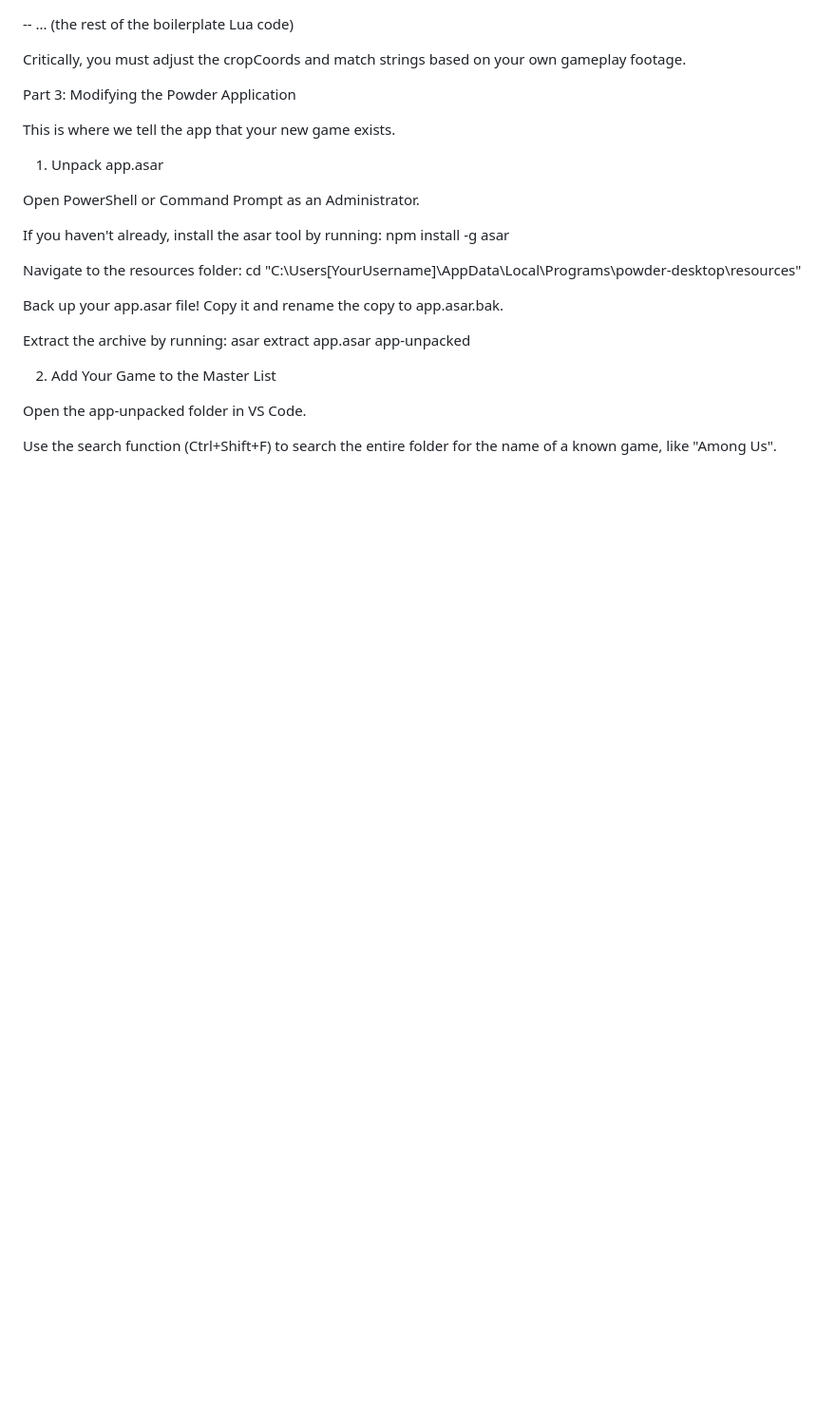
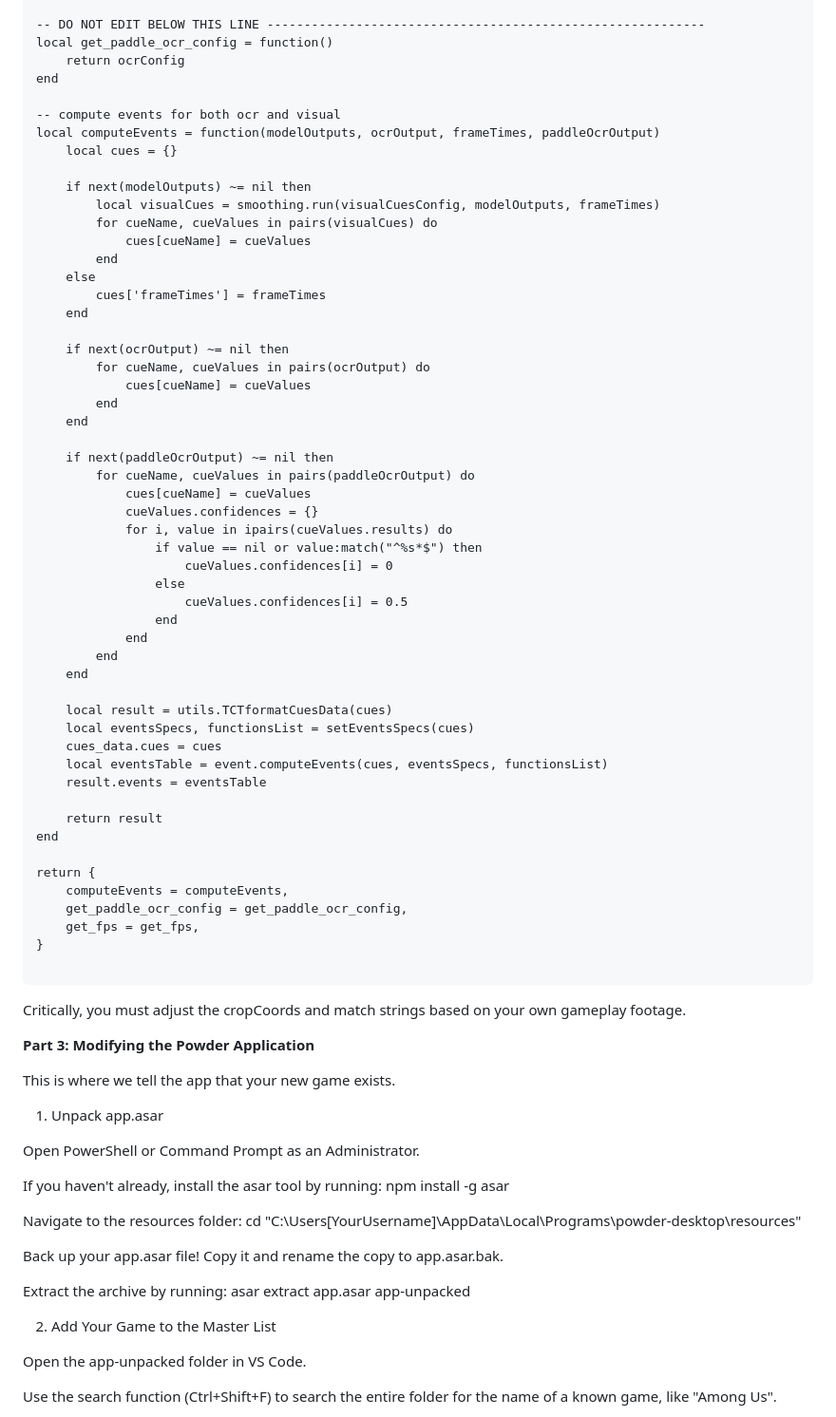
Before and after one commit to DavidSnipeZ669/Powder-custom-game-support, a Markdown page: README.md, the part around the change printed below. Shown: that part at 95% size. Rendered like a GitHub page; blank space fills up the shorter version.

Commit message:
Improve formatting and clarity in README.md
Updated the README to enhance formatting and clarity, including section headers and file paths.

````diff
--- a/README.md
+++ b/README.md
@@ -135,10 +233,64 @@ local setEventsSpecs = function (cues)
 end
 
--- ... (the rest of the boilerplate Lua code)
+-- DO NOT EDIT BELOW THIS LINE -----------------------------------------------------------
+local get_paddle_ocr_config = function()
+    return ocrConfig
+end
+
+-- compute events for both ocr and visual
+local computeEvents = function(modelOutputs, ocrOutput, frameTimes, paddleOcrOutput)
+    local cues = {}
+
+    if next(modelOutputs) ~= nil then
+        local visualCues = smoothing.run(visualCuesConfig, modelOutputs, frameTimes)
+        for cueName, cueValues in pairs(visualCues) do
+            cues[cueName] = cueValues
+        end
+    else
+        cues['frameTimes'] = frameTimes
+    end
+
+    if next(ocrOutput) ~= nil then
+        for cueName, cueValues in pairs(ocrOutput) do
+            cues[cueName] = cueValues
+        end
+    end
+
+    if next(paddleOcrOutput) ~= nil then
+        for cueName, cueValues in pairs(paddleOcrOutput) do
+            cues[cueName] = cueValues
+            cueValues.confidences = {}
+            for i, value in ipairs(cueValues.results) do
+                if value == nil or value:match("^%s*$") then
+                    cueValues.confidences[i] = 0
+                else
+                    cueValues.confidences[i] = 0.5
+                end
+            end
+        end
+    end
+
+    local result = utils.TCTformatCuesData(cues)
+    local eventsSpecs, functionsList = setEventsSpecs(cues)
+    cues_data.cues = cues
+    local eventsTable = event.computeEvents(cues, eventsSpecs, functionsList)
+    result.events = eventsTable
+
+    return result
+end
+
+return {
+    computeEvents = computeEvents,
+    get_paddle_ocr_config = get_paddle_ocr_config,
+    get_fps = get_fps,
+}
+
+```
 
 Critically, you must adjust the cropCoords and match strings based on your own gameplay footage.
 
-Part 3: Modifying the Powder Application
+
+**Part 3: Modifying the Powder Application**
 
 This is where we tell the app that your new game exists.
 
````
Also changed, not shown: other parts of README.md (+153 -72 lines).
